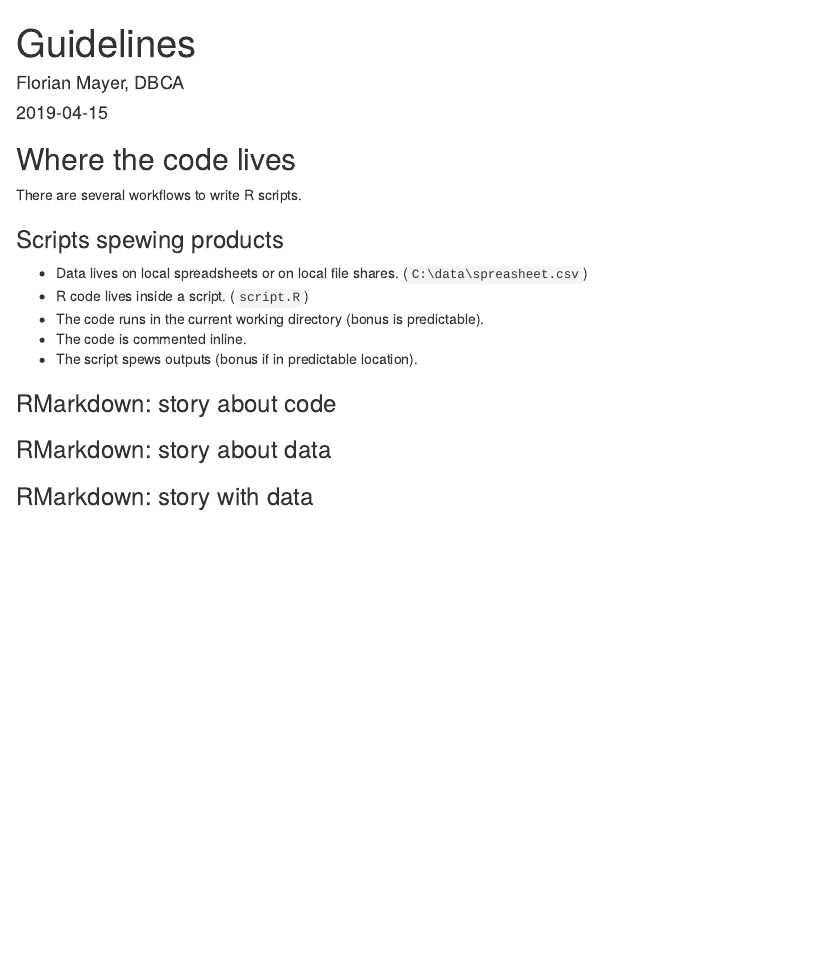
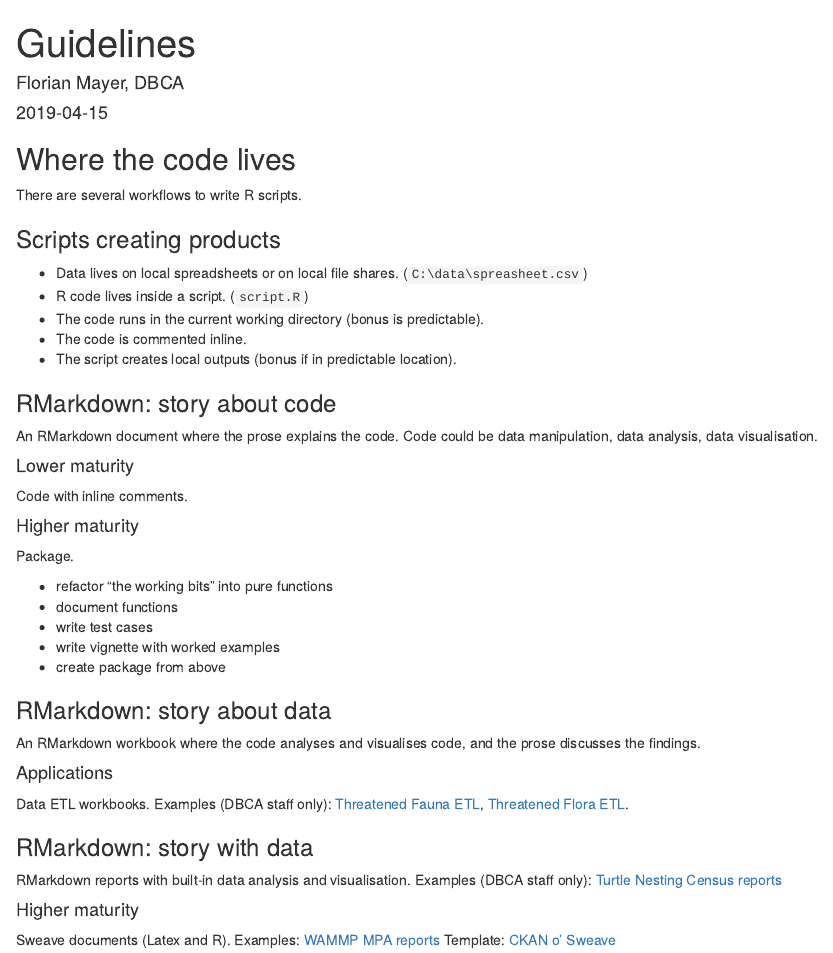
Before and after one commit to dbca-wa/dbcR, an R Markdown document (templates/guidelines.Rmd): the page in a window 1100 px wide, from its top. Rendered offline with R 4.5, knitr and Pandoc, with nearby package versions.

Commit message:
guidelines

```diff
--- a/templates/guidelines.Rmd
+++ b/templates/guidelines.Rmd
@@ -12,13 +12,43 @@
 ## Where the code lives
 There are several workflows to write R scripts.
 
-### Scripts spewing products
+### Scripts creating products
 * Data lives on local spreadsheets or on local file shares. (`C:\data\spreasheet.csv`)
 * R code lives inside a script. (`script.R`)
 * The code runs in the current working directory (bonus is predictable).
 * The code is commented inline.
-* The script spews outputs (bonus if in predictable location).
+* The script creates local outputs (bonus if in predictable location).
 
 ### RMarkdown: story about code
+An RMarkdown document where the prose explains the code.
+Code could be data manipulation, data analysis, data visualisation.
+
+#### Lower maturity
+Code with inline comments.
+
+#### Higher maturity
+Package.
+
+* refactor "the working bits" into pure functions
+* document functions
+* write test cases
+* write vignette with worked examples
+* create package from above
+
 ### RMarkdown: story about data
+An RMarkdown workbook where the code analyses and visualises code, and the prose discusses the findings.
+
+#### Applications
+Data ETL workbooks. Examples (DBCA staff only): [Threatened Fauna ETL](https://data.dpaw.wa.gov.au/dataset/79e90d7b-33a3-4aa0-8634-8a12033eb21d/resource/761af921-94ad-4383-be2c-300713c37e98/download/data_etl_fauna.html),
+[Threatened Flora ETL](https://data.dpaw.wa.gov.au/dataset/8075e9ba-1133-446a-8018-4e9b42697746/resource/d1fccebb-02e2-4a40-aba4-c4d6ad012edb/download/data_etl_flora.html).
+
+
 ### RMarkdown: story with data
+RMarkdown reports with built-in data analysis and visualisation.
+Examples (DBCA staff only):
+[Turtle Nesting Census reports](https://data.dpaw.wa.gov.au/dataset/turtle-tracks)
+
+#### Higher maturity
+Sweave documents (Latex and R).
+Examples: [WAMMP MPA reports](https://data.dpaw.wa.gov.au/dataset/mpa-reports)
+Template: [CKAN o' Sweave](https://github.com/dbca-wa/ckan-o-sweave)
```
